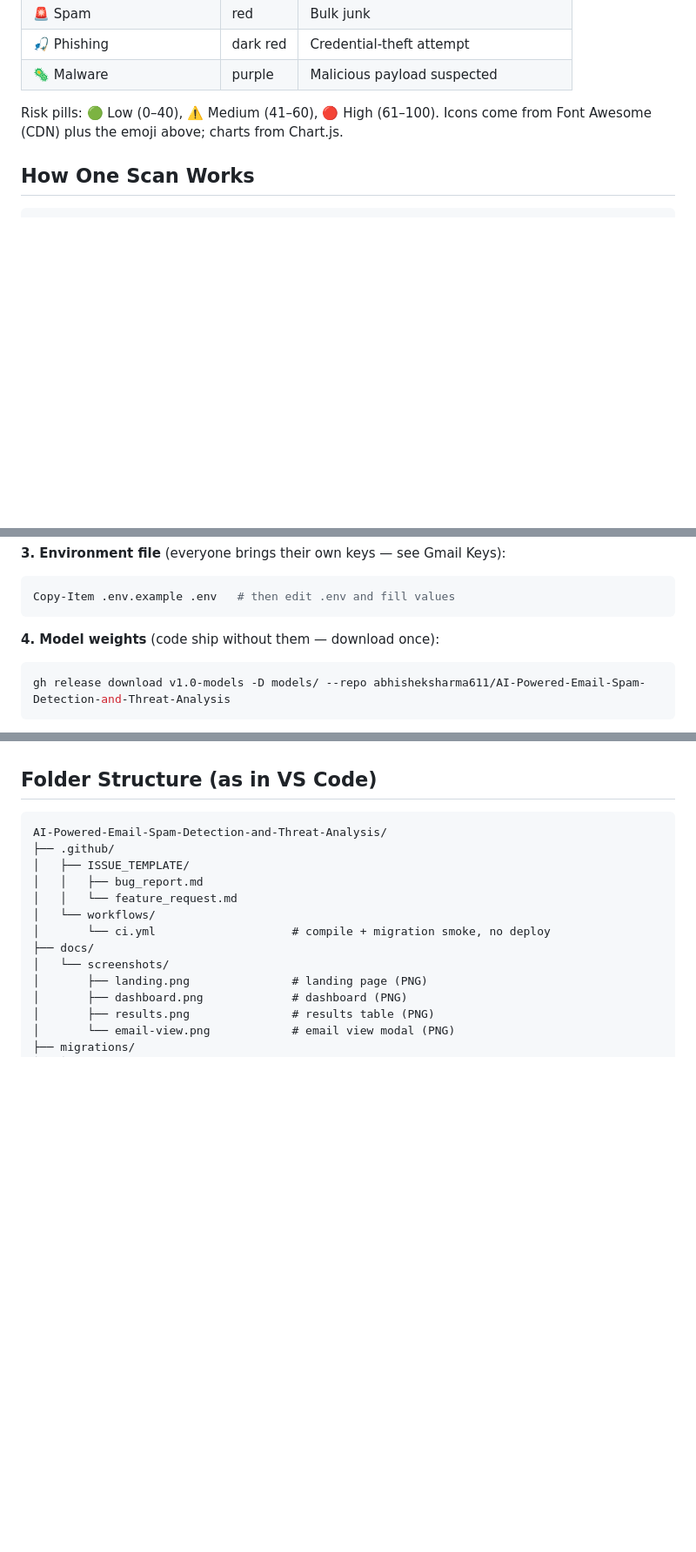
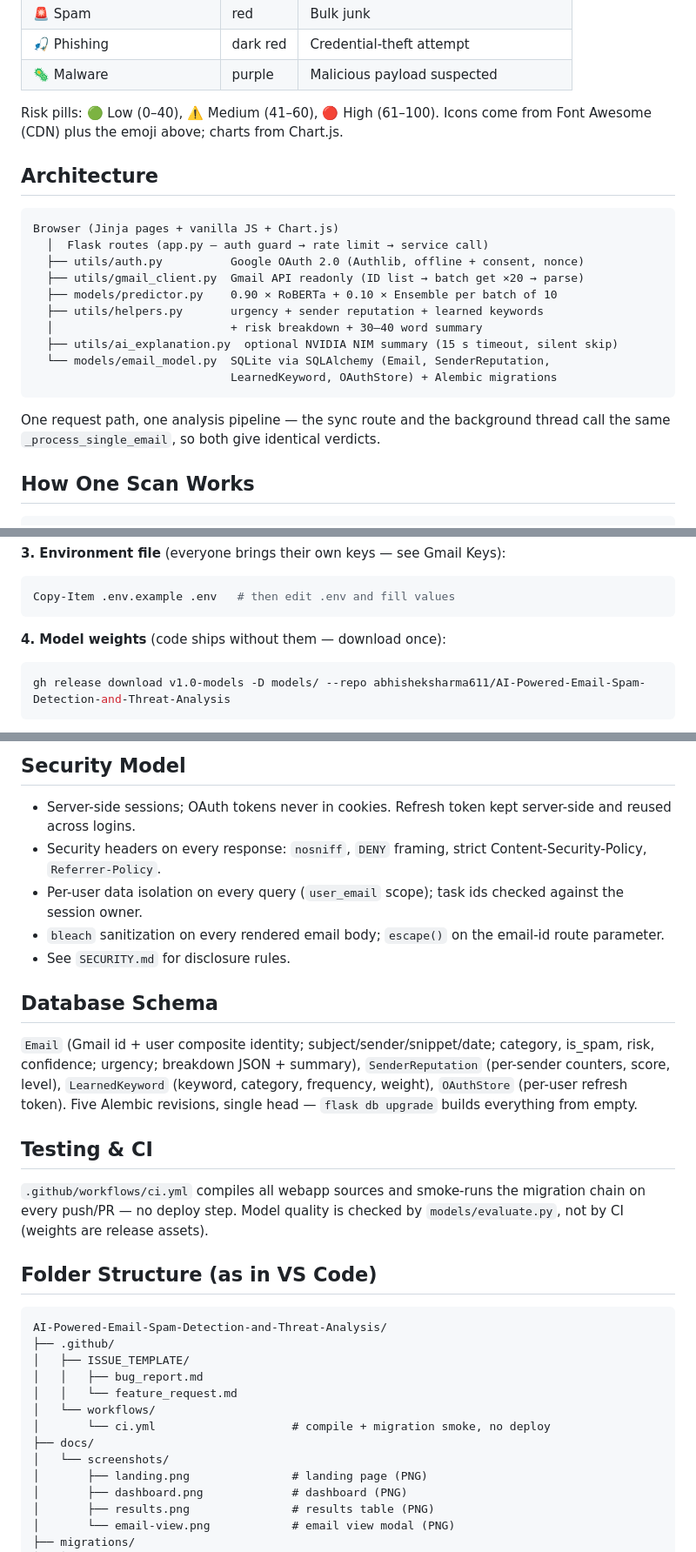
Before and after one commit to abhisheksharma611/AI-Powered-Email-Spam-Detection-and-Threat-Analysis, a Markdown page: README.md, 3 parts joined by grey strips. Shown at 87% size. Rendered like a GitHub page; blank space fills up the shorter version.

````diff
--- a/README.md
+++ b/README.md
@@ -59,6 +59,24 @@ All screenshots are PNGs under `docs/screenshots/`. App icons: `static/img/logo.
 Risk pills: 🟢 Low (0–40), ⚠️ Medium (41–60), 🔴 High (61–100).
 Icons come from Font Awesome (CDN) plus the emoji above; charts from Chart.js.
 
+## Architecture
+
+```text
+Browser (Jinja pages + vanilla JS + Chart.js)
+  │  Flask routes (app.py — auth guard → rate limit → service call)
+  ├── utils/auth.py          Google OAuth 2.0 (Authlib, offline + consent, nonce)
+  ├── utils/gmail_client.py  Gmail API readonly (ID list → batch get ×20 → parse)
+  ├── models/predictor.py    0.90 × RoBERTa + 0.10 × Ensemble per batch of 10
+  ├── utils/helpers.py       urgency + sender reputation + learned keywords
+  │                          + risk breakdown + 30–40 word summary
+  ├── utils/ai_explanation.py  optional NVIDIA NIM summary (15 s timeout, silent skip)
+  └── models/email_model.py  SQLite via SQLAlchemy (Email, SenderReputation,
+                             LearnedKeyword, OAuthStore) + Alembic migrations
+```
+
+One request path, one analysis pipeline — the sync route and the background
+thread call the same `_process_single_email`, so both give identical verdicts.
+
 ## How One Scan Works
 
 ```text
@@ -146,7 +176,7 @@ pip install -r requirements.txt
 Copy-Item .env.example .env   # then edit .env and fill values
 ```
 
-**4. Model weights** (code ship without them — download once):
+**4. Model weights** (code ships without them — download once):
 
 ```powershell
 gh release download v1.0-models -D models/ --repo abhisheksharma611/AI-Powered-Email-Spam-Detection-and-Threat-Analysis
@@ -233,3 +312,29 @@ hour mentions +25, day deadlines +20, week +10, important-sender +20.
+## Security Model
+
+- Server-side sessions; OAuth tokens never in cookies. Refresh token kept
+  server-side and reused across logins.
+- Security headers on every response: `nosniff`, `DENY` framing, strict
+  Content-Security-Policy, `Referrer-Policy`.
+- Per-user data isolation on every query (`user_email` scope); task ids
+  checked against the session owner.
+- `bleach` sanitization on every rendered email body; `escape()` on the
+  email-id route parameter.
+- See `SECURITY.md` for disclosure rules.
+
+## Database Schema
+
+`Email` (Gmail id + user composite identity; subject/sender/snippet/date;
+category, is_spam, risk, confidence; urgency; breakdown JSON + summary),
+`SenderReputation` (per-sender counters, score, level),
+`LearnedKeyword` (keyword, category, frequency, weight),
+`OAuthStore` (per-user refresh token). Five Alembic revisions, single
+head — `flask db upgrade` builds everything from empty.
+
+## Testing & CI
+
+`.github/workflows/ci.yml` compiles all webapp sources and smoke-runs the
+migration chain on every push/PR — no deploy step. Model quality is
+checked by `models/evaluate.py`, not by CI (weights are release assets).
 
 ## Folder Structure (as in VS Code)
 
````
Also changed, not shown: other parts of README.md (+73 -12 lines).
